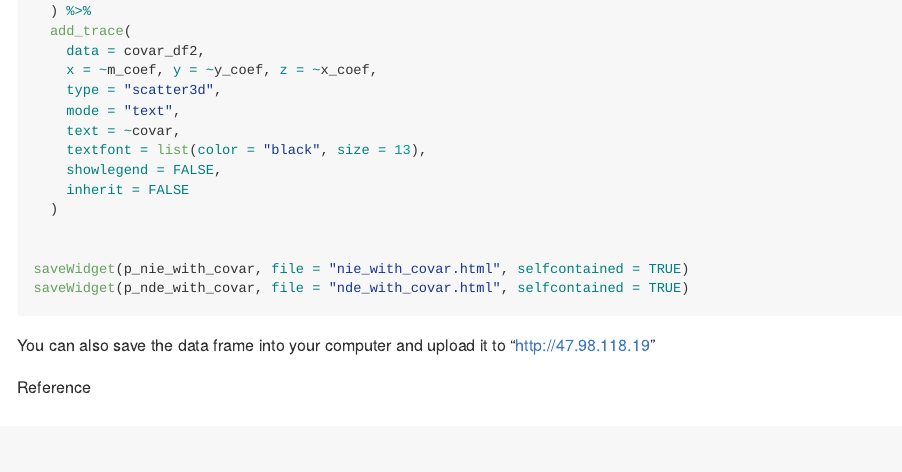
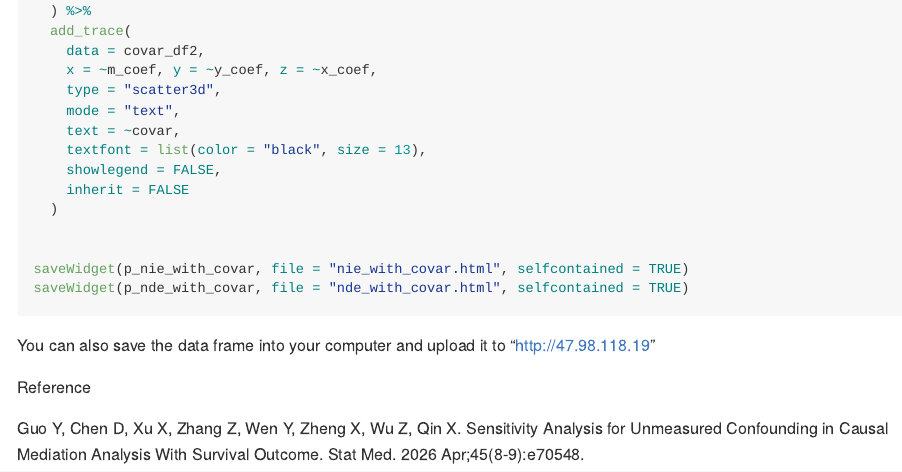
Before and after one commit to Guo-yi-y/medsenssurv, an R Markdown document (README.Rmd): the page in a window 1100 px wide, from 3090 px down. The pictures show the output file README.md that the author committed with the source, drawn offline in the style of GitHub; long lines of code are wrapped.

Commit message:
Update package documentation and files

```diff
--- a/README.Rmd
+++ b/README.Rmd
@@ -182,3 +182,5 @@ saveWidget(p_nde_with_covar, file = "nde_with_covar.html", selfcontained = TRUE)
 You can also save the data frame into your computer and upload it to “http://47.98.118.19”
 
 Reference
+
+Guo Y, Chen D, Xu X, Zhang Z, Wen Y, Zheng X, Wu Z, Qin X. Sensitivity Analysis for Unmeasured Confounding in Causal Mediation Analysis With Survival Outcome. Stat Med. 2026 Apr;45(8-9):e70548.
```
Also changed, not shown: README.md.
